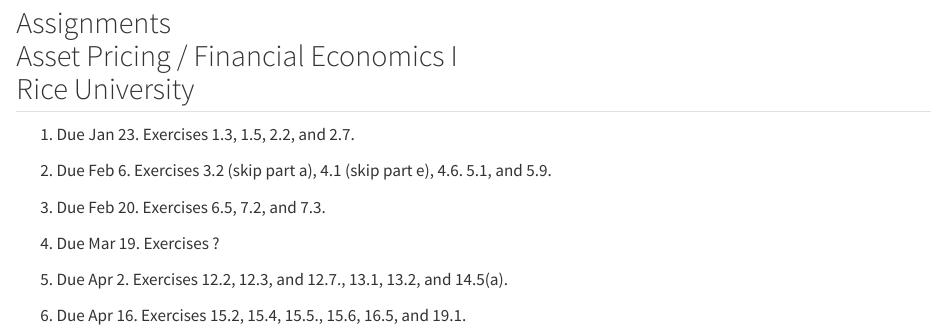
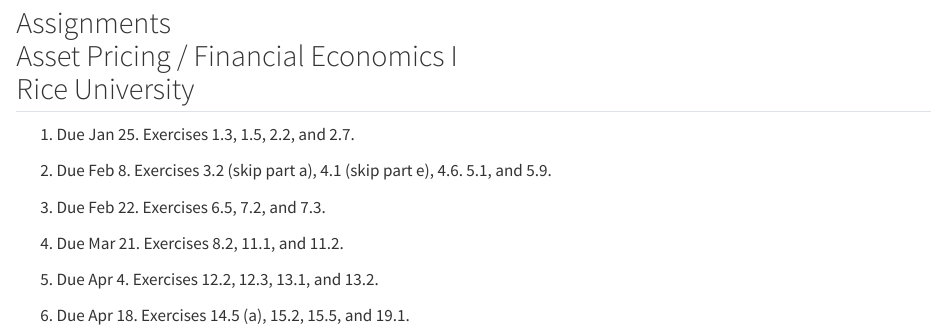
Before and after one commit to kerryback/busi521, a Quarto document (assignments.qmd): the page in a window 1100 px wide, from its top. Rendered offline with R 4.5, knitr and Pandoc in place of Quarto, with nearby package versions.

Commit message:
assignments

```diff
--- a/assignments.qmd
+++ b/assignments.qmd
@@ -1,9 +1,9 @@
 ## Assignments<br>Asset Pricing / Financial Economics I<br>Rice University
 
-1. Due Jan 23.  Exercises 1.3, 1.5, 2.2, and 2.7.
-2.  Due Feb 6.  Exercises 3.2 (skip part a), 4.1 (skip part e), 4.6. 5.1, and 5.9.
-3.  Due Feb 20.  Exercises 6.5, 7.2, and 7.3.
-4.  Due Mar 19.  Exercises ?
-5.  Due Apr 2.  Exercises 12.2, 12.3, and 12.7., 13.1, 13.2, and 14.5(a).
+1. Due Jan 25.  Exercises 1.3, 1.5, 2.2, and 2.7.
+2.  Due Feb 8.  Exercises 3.2 (skip part a), 4.1 (skip part e), 4.6. 5.1, and 5.9.
+3.  Due Feb 22.  Exercises 6.5, 7.2, and 7.3.
+4.  Due Mar 21.  Exercises 8.2, 11.1, and 11.2.
+5.  Due Apr 4.  Exercises 12.2, 12.3,  13.1, and 13.2.
 
-6.  Due Apr 16.  Exercises 15.2, 15.4, 15.5., 15.6, 16.5, and 19.1.
+6.  Due Apr 18.  Exercises 14.5 (a), 15.2,  15.5, and 19.1.
```
Also changed, not shown: docs/search.json, 1 other file.
